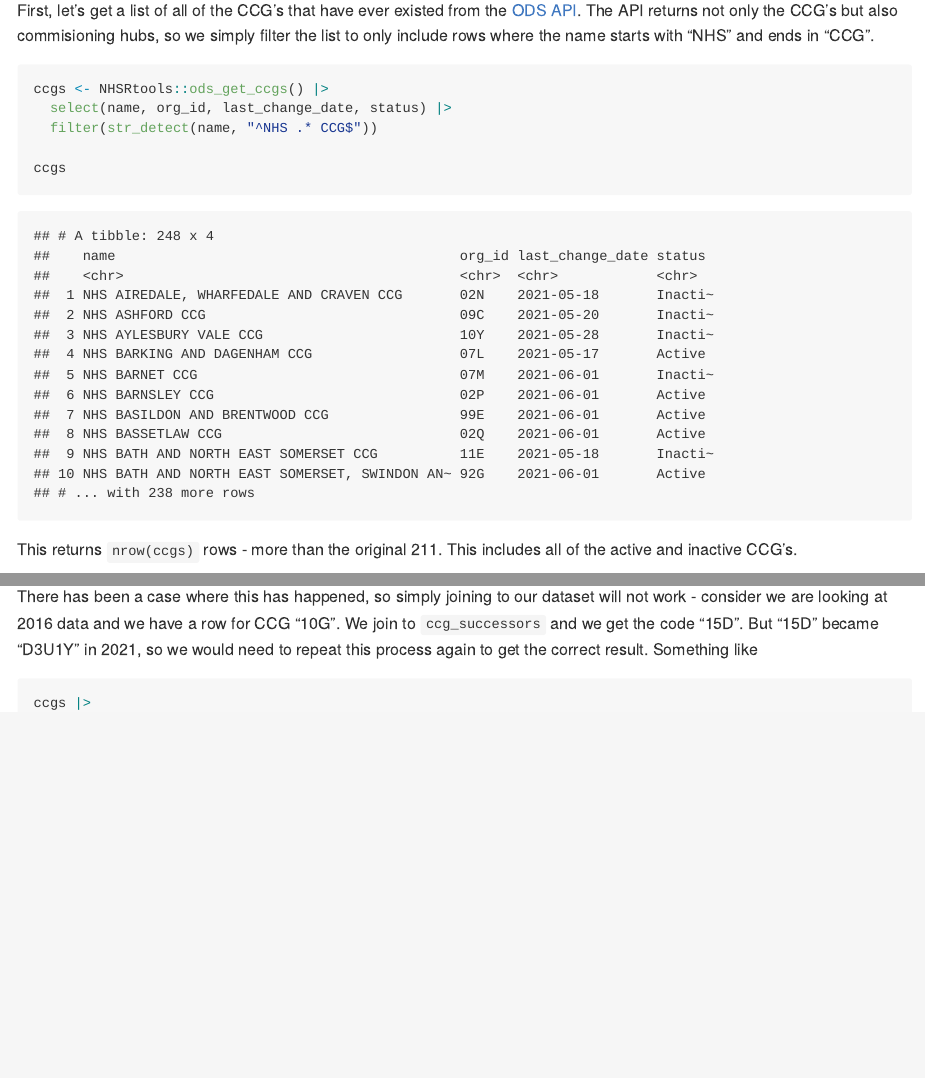
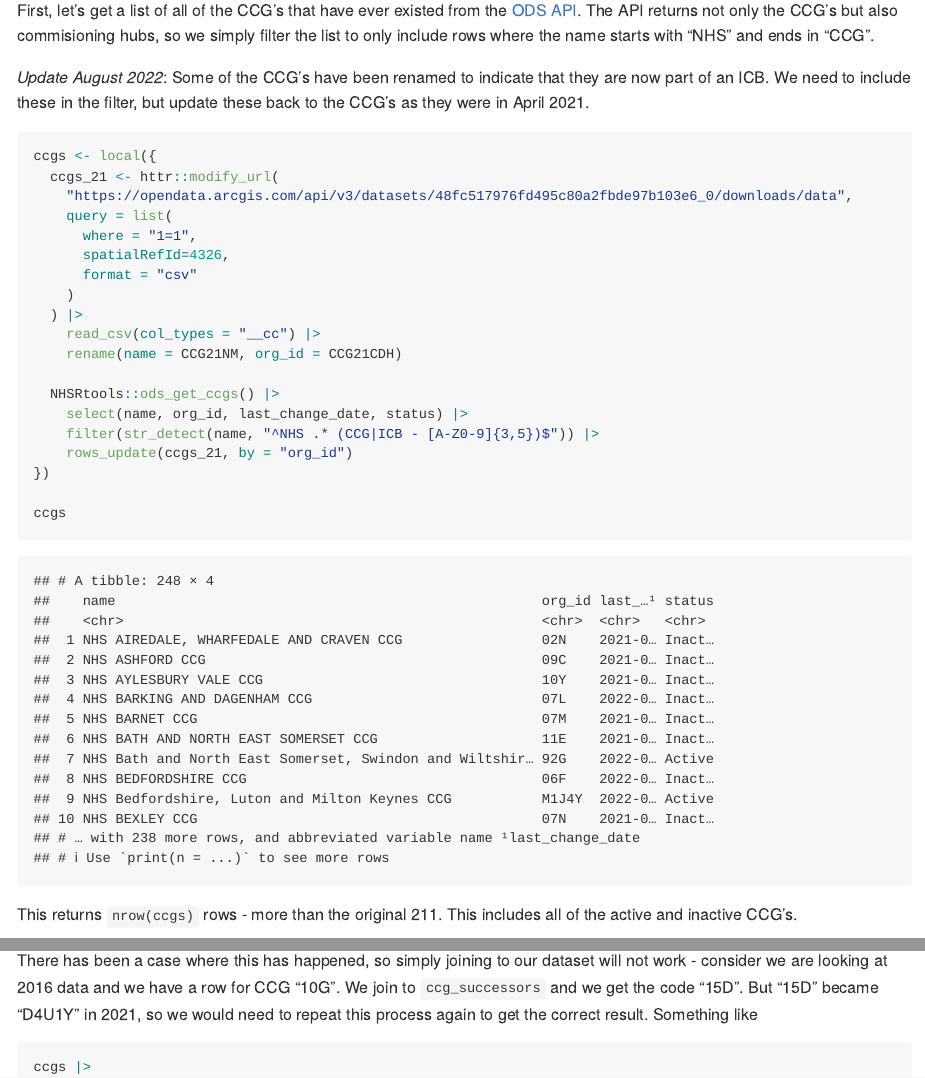
Before and after one commit to nhs-r-community/demos-and-how-tos, an R Markdown document (ccg_mergers/README.Rmd): the page in a window 1100 px wide, from 430 px down, and a second part further down, joined at a grey line. The pictures show the output file ccg_mergers/README.md that the author committed with the source, drawn offline in the style of GitHub; long lines of code are wrapped.

Commit message:
fixes 34
handles the case where ccg's have been renamed to icb's in the ODS data
by loading the 2021 ccgs data and updating the ccg data

````diff
--- a/ccg_mergers/README.Rmd
+++ b/ccg_mergers/README.Rmd
@@ -31,10 +31,26 @@ devtools::install_github("NHS-R-Community/NHSRtools")
 
 First, let's get a list of all of the CCG's that have ever existed from the [ODS API][ods_api]. The API returns not only the CCG's but also commisioning hubs, so we simply filter the list to only include rows where the name starts with "NHS" and ends in "CCG".
 
+*Update August 2022*: Some of the CCG's have been renamed to indicate that they are now part of an ICB. We need to include these in the filter, but update these back to the CCG's as they were in April 2021.
+
 ```{r get ccgs}
-ccgs <- NHSRtools::ods_get_ccgs() |>
-  select(name, org_id, last_change_date, status) |>
-  filter(str_detect(name, "^NHS .* CCG$"))
+ccgs <- local({
+  ccgs_21 <- httr::modify_url(
+    "https://opendata.arcgis.com/api/v3/datasets/48fc517976fd495c80a2fbde97b103e6_0/downloads/data",
+    query = list(
+      where = "1=1",
+      spatialRefId=4326,
+      format = "csv"
+    )
+  ) |>
+    read_csv(col_types = "__cc") |>
+    rename(name = CCG21NM, org_id = CCG21CDH)
+
+  NHSRtools::ods_get_ccgs() |>
+    select(name, org_id, last_change_date, status) |>
+    filter(str_detect(name, "^NHS .* (CCG|ICB - [A-Z0-9]{3,5})$")) |>
+    rows_update(ccgs_21, by = "org_id")
+})
 
 ccgs
 ```
@@ -84,7 +100,7 @@ inner_join(
 )
 ```
 
-There has been a case where this has happened, so simply joining to our dataset will not work - consider we are looking at 2016 data and we have a row for CCG "10G". We join to `ccg_successors` and we get the code "15D". But "15D" became "D3U1Y" in 2021, so we would need to repeat this process again to get the correct result. Something like
+There has been a case where this has happened, so simply joining to our dataset will not work - consider we are looking at 2016 data and we have a row for CCG "10G". We join to `ccg_successors` and we get the code "15D". But "15D" became "D4U1Y" in 2021, so we would need to repeat this process again to get the correct result. Something like
 
 
 ```{r updating ccgs with 2nd order merge simply, eval = FALSE}
````
Also changed, not shown: ccg_mergers/README.md, ccg_mergers/README_files/figure-gfm/visualise graph-1.png, ccg_mergers/README.Rmd (3 more changed lines).
